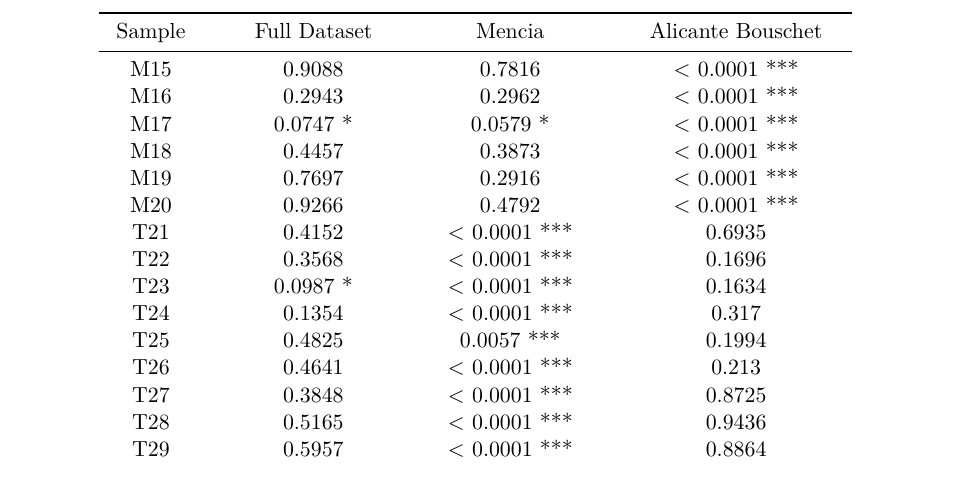
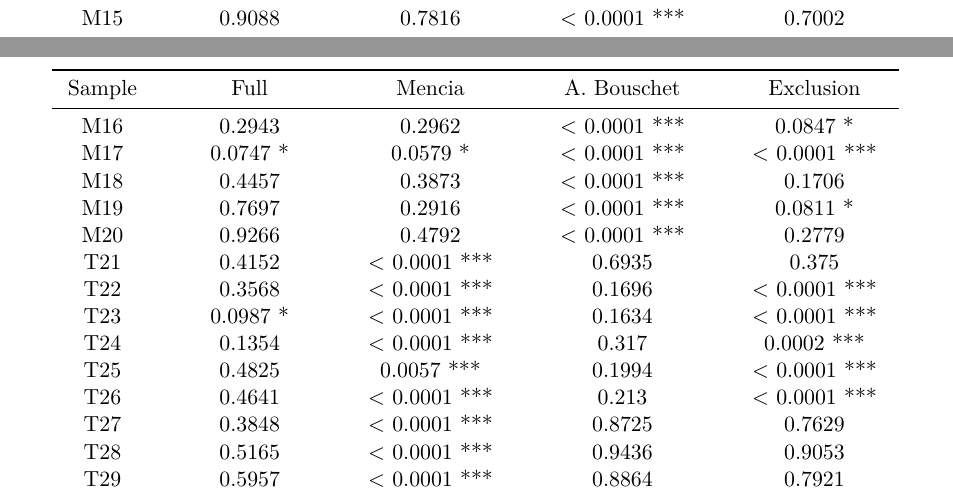
Before and after one commit to WianDeVos/STAT394-Group-Project, a Quarto document (STAT394 Group report.qmd): part of page 14 of 17 before the commit and two parts of pages 13 and 14 of 17 after it, the two joined at a grey line, cut at the place of the change. Rendered offline with R 4.5, knitr and Pandoc in place of Quarto, then LaTeX, with nearby package versions; drawn as R Markdown's standard PDF in place of the format the file asks for; some code elsewhere in the file could not run offline.

Commit message:
Partial cleanup of mahalanobis table

````diff
--- a/STAT394 Group report.qmd
+++ b/STAT394 Group report.qmd
@@ -542,7 +542,7 @@
 }
 mahalTable = data.frame(sample = wineData$Sample, fullModel = presFullModel, menciaInc = presMenInc, abInc = presABInc, splitExc = presSplitExc)
 mahalTable$splitExc = gsub("2e-04","0.0002",mahalTable$splitExc)
-colnames(mahalTable) = c("Sample","Full Dataset","Mencia","Alicante Bouschet","Cultivar Excluding Sample")
+colnames(mahalTable) = c("Sample","Full","Mencia","A. Bouschet","Exclusion")
 pander(mahalTable)
 ```
 
````
